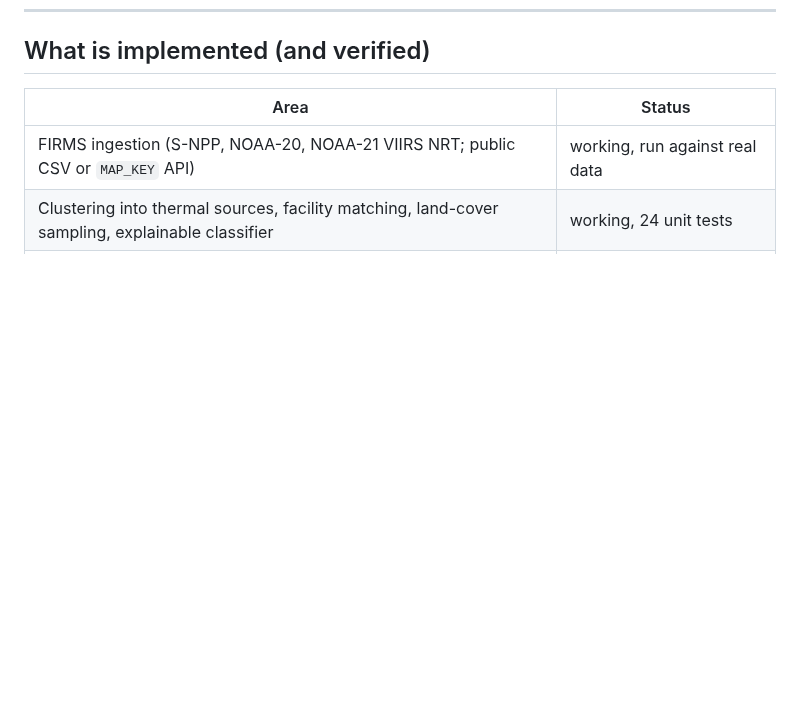
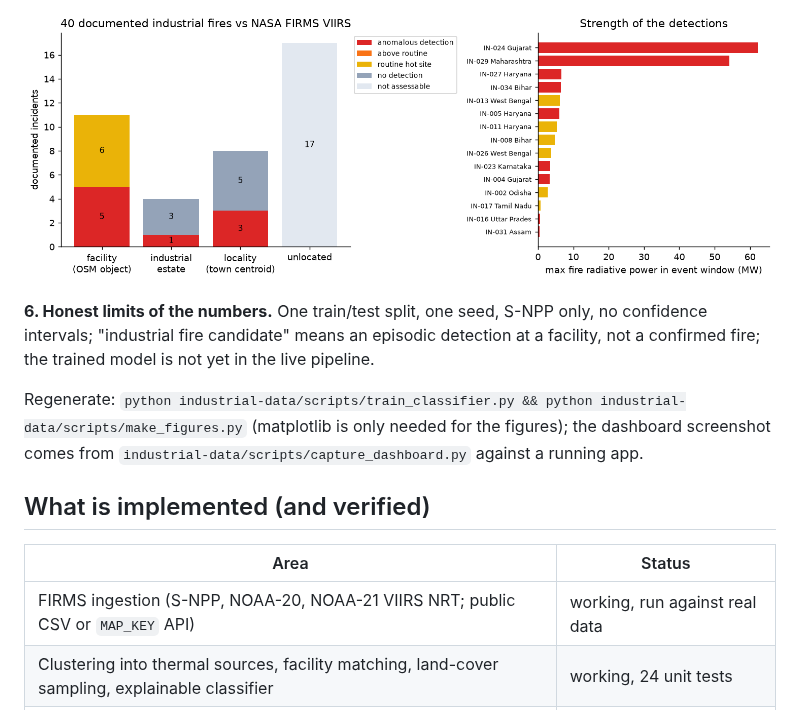
Before and after one commit to faizdevx/ThermoTrace, a Markdown page: README.md, the part around one of its changes. Rendered like a GitHub page; pictures changed too: docs/images/incident_matching.png (added); blank space fills up the shorter version.

```diff
--- a/README.md
+++ b/README.md
@@ -49,3 +79,8 @@ ThermoTrace is a Web GIS that does two things on one map:
+![Incident matching results](docs/images/incident_matching.png)
+
+**6. Honest limits of the numbers.** One train/test split, one seed, S-NPP only, no confidence intervals; "industrial fire candidate" means an episodic detection at a facility, not a confirmed fire; the trained model is not yet in the live pipeline.
+
+Regenerate: `python industrial-data/scripts/train_classifier.py && python industrial-data/scripts/make_figures.py` (matplotlib is only needed for the figures); the dashboard screenshot comes from `industrial-data/scripts/capture_dashboard.py` against a running app.
 
 ## What is implemented (and verified)
 
```
Also changed, not shown: other parts of README.md (+30 -0 lines), docs/images/confusion_matrices.png (added), docs/images/f1_by_class.png (added), docs/images/sentinel2_chip.png (added), docs/images/thermal_overview.png (added), 4 other files.
